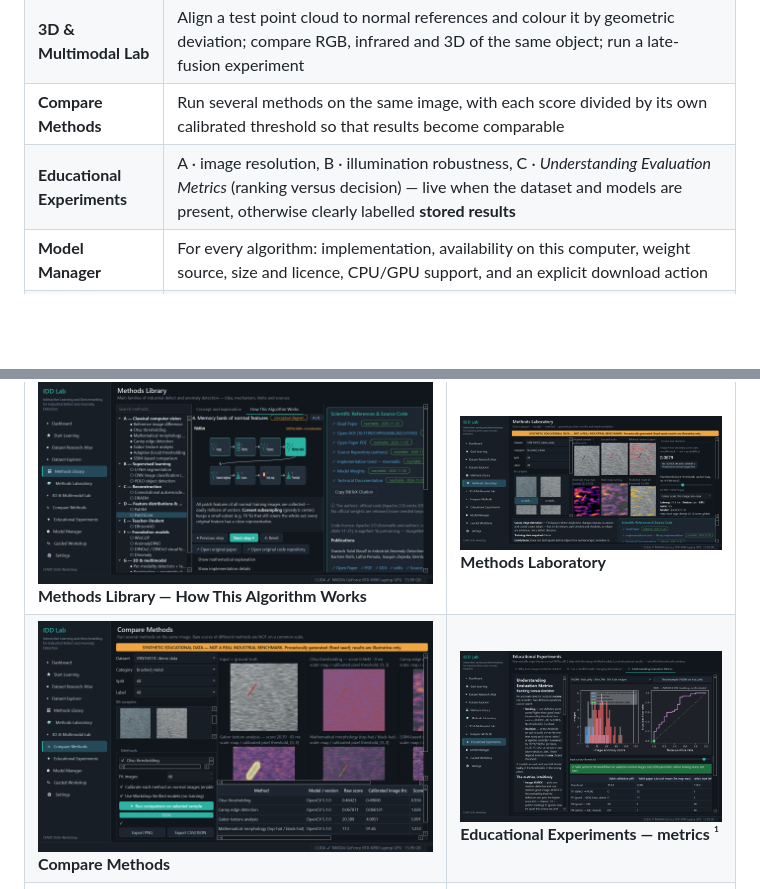
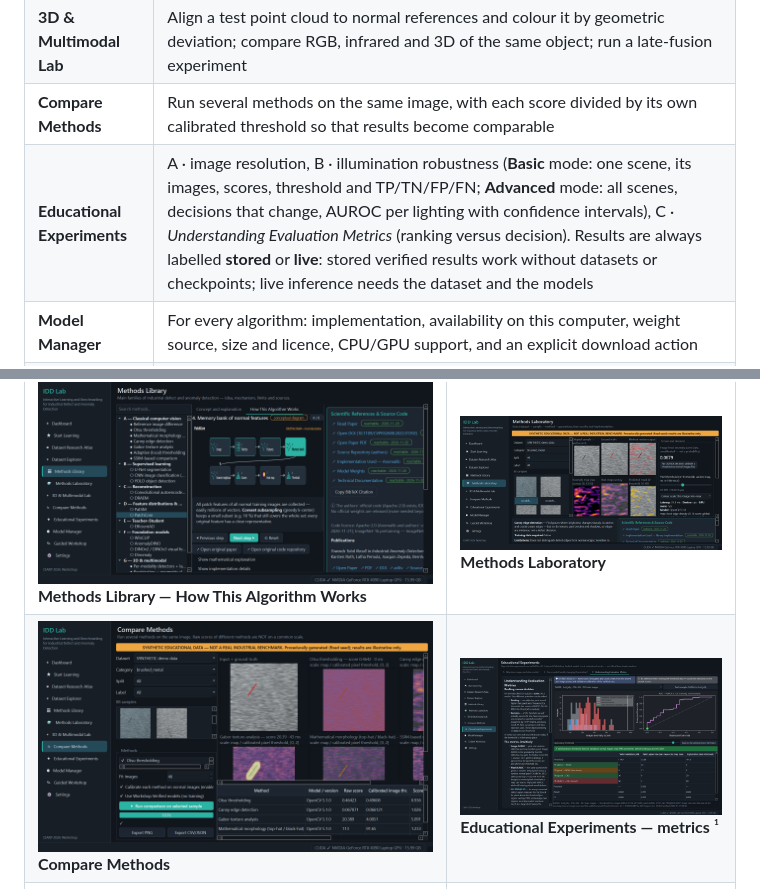
Before and after one commit to edelgr/industrial-defect-detection-lab, a Markdown page: README.md, 2 parts joined by grey strips. GitHub-like rendering; pictures changed too: docs/screenshots/08_experiments_metrics.png; blank space fills up the shorter version.

```diff
--- a/README.md
+++ b/README.md
@@ -210,7 +210,7 @@ Continue with [Exercise 1 — Classical Defect Detection](docs/exercises/EXERCIS
 | **Methods Laboratory** | Run a method on one sample, see every intermediate output, fit deep models on normal images, calibrate thresholds on normal images only, re-threshold and evaluate on a test split |
 | **3D & Multimodal Lab** | Align a test point cloud to normal references and colour it by geometric deviation; compare RGB, infrared and 3D of the same object; run a late-fusion experiment |
 | **Compare Methods** | Run several methods on the same image, with each score divided by its own calibrated threshold so that results become comparable |
-| **Educational Experiments** | A · image resolution, B · illumination robustness, C · *Understanding Evaluation Metrics* (ranking versus decision) — live when the dataset and models are present, otherwise clearly labelled **stored results** |
+| **Educational Experiments** | A · image resolution, B · illumination robustness (**Basic** mode: one scene, its images, scores, threshold and TP/TN/FP/FN; **Advanced** mode: all scenes, decisions that change, AUROC per lighting with confidence intervals), C · *Understanding Evaluation Metrics* (ranking versus decision). Results are always labelled **stored** or **live**: stored verified results work without datasets or checkpoints; live inference needs the dataset and the models |
 | **Model Manager** | For every algorithm: implementation, availability on this computer, weight source, size and licence, CPU/GPU support, and an explicit download action |
 | **Guided Workshop** | The timed CIARP 2026 activities with objectives, instructions, expected observations and real, verified results |
 
```
Also changed, not shown: CHANGELOG.md (+7 -1 lines), docs/SCIENTIFIC_AUDIT_D05.md (+33 -0 lines), 11 other files.
